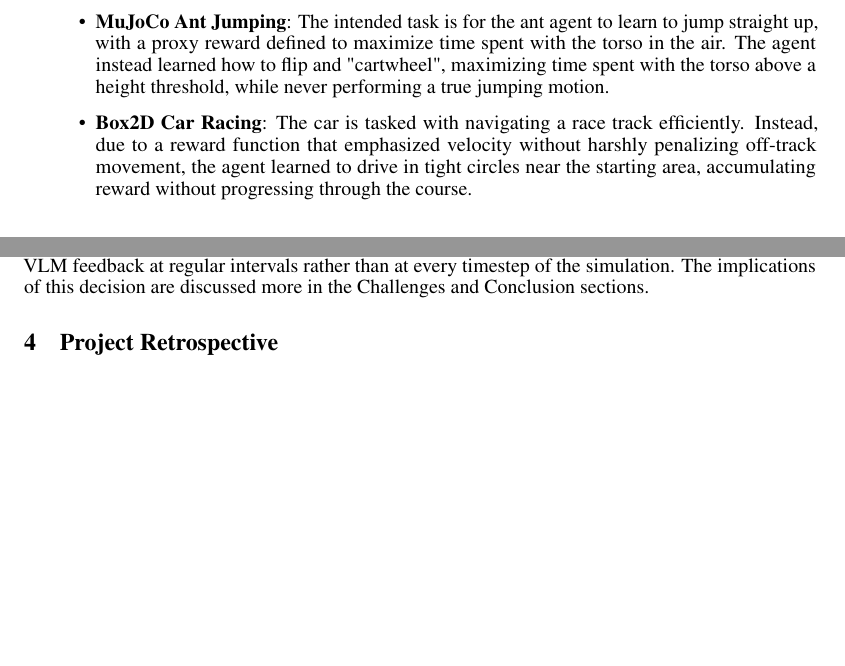
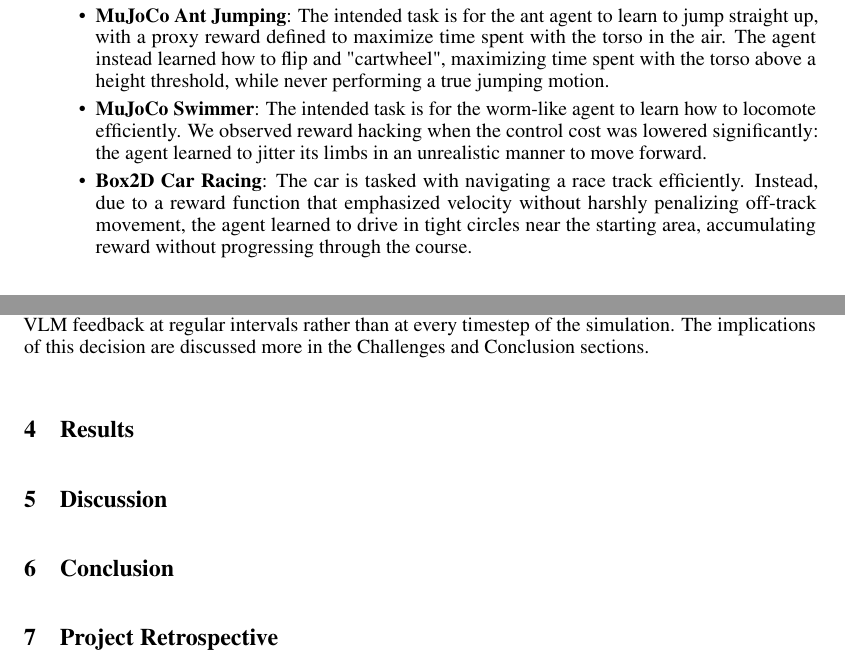
Before and after one commit to ajs808/cmpsc291i_report, a LaTeX paper (main.tex): two parts of pages 2 and 3 of 4, joined at a grey line, cut so that both start at the same text, the shorter picture padded with empty space. Compiled offline with pdfLaTeX.

Commit message:
Update main.tex

```diff
--- a/main.tex
+++ b/main.tex
@@ -131,6 +131,8 @@
 
 \item \textbf{MuJoCo Ant Jumping}: The intended task is for the ant agent to learn to jump straight up, with a proxy reward defined to maximize time spent with the torso in the air. The agent instead learned how to flip and "cartwheel", maximizing time spent with the torso above a height threshold, while never performing a true jumping motion.
 
+\item \textbf{MuJoCo Swimmer}: The intended task is for the worm-like agent to learn how to locomote efficiently. We observed reward hacking when the control cost was lowered significantly: the agent learned to jitter its limbs in an unrealistic manner to move forward.
+
 \item \textbf{Box2D Car Racing}: The car is tasked with navigating a race track efficiently. Instead, due to a reward function that emphasized velocity without harshly penalizing off-track movement, the agent learned to drive in tight circles near the starting area, accumulating reward without progressing through the course.
 \end{itemize}
 
@@ -142,6 +144,12 @@
 During training, we integrated VLM feedback as a term in the total reward function within PPO. The VLM was prompted with the task description, the collage, and instructions to output a scalar value between 0 and 1, where 0 indicated extreme reward hacking and 1 denoted a trajectory completely free of reward hacking. The VLM output scalar was then scaled, modestly boosting rewards for values near 1 and significantly penalizing values close to 0 to more strongly discourage undesirable behaviors.
 
 Due to computational and financial constraints associated with querying VLM APIs, we applied VLM feedback at regular intervals rather than at every timestep of the simulation. The implications of this decision are discussed more in the Challenges and Conclusion sections.
+
+\section{Results}
+
+\section{Discussion}
+
+\section{Conclusion}
 
 % this section can go at the end
 % Project Retrospective (all projects):
```
